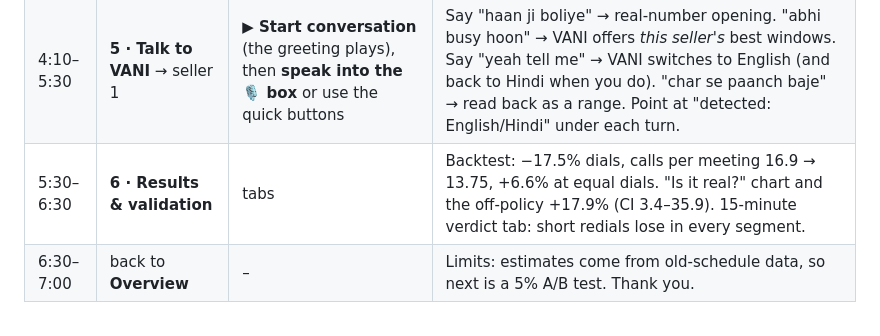
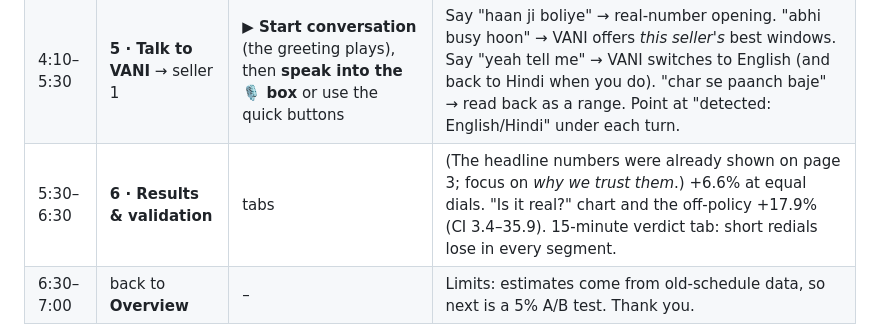
Before and after one commit to Vedantk1919/VANI-Pulse, a Markdown page: DEMO_SCRIPT.md, the part around one of its changes. GitHub-like rendering.

Commit message:
DEMO_SCRIPT: retime to 7 minutes with the new best-time page
Co-Authored-By: Claude Opus 5.5 <noreply@anthropic.com>

```diff
--- a/DEMO_SCRIPT.md
+++ b/DEMO_SCRIPT.md
@@ -16,5 +16,5 @@ Direct links (`?p=<page>&s=<demo seller>`) jump straight to a page with a seller
 | 4:10–5:30 | **5 · Talk to VANI** → seller 1 | **▶ Start conversation** (the greeting plays), then **speak into the 🎙 box** or use the quick buttons | Say "haan ji boliye" → real-number opening. "abhi busy hoon" → VANI offers *this seller's* best windows. Say "yeah tell me" → VANI switches to English (and back to Hindi when you do). "char se paanch baje" → read back as a range. Point at "detected: English/Hindi" under each turn. |
-| 5:30–6:30 | **6 · Results & validation** | tabs | Backtest: −17.5% dials, calls per meeting 16.9 → 13.75, +6.6% at equal dials. "Is it real?" chart and the off-policy +17.9% (CI 3.4–35.9). 15-minute verdict tab: short redials lose in every segment. |
+| 5:30–6:30 | **6 · Results & validation** | tabs | (The headline numbers were already shown on page 3; focus on *why we trust them*.) +6.6% at equal dials. "Is it real?" chart and the off-policy +17.9% (CI 3.4–35.9). 15-minute verdict tab: short redials lose in every segment. |
 | 6:30–7:00 | back to **Overview** | – | Limits: estimates come from old-schedule data, so next is a 5% A/B test. Thank you. |
 
 **Before recording:** run `./run_all.sh` once. Open each demo seller once so the caches are warm (the first load takes ~20 s). Then clear write-backs (Prompt & memory tab → "Clear demo write-backs").
```
Also changed, not shown: other parts of DEMO_SCRIPT.md (+6 -6 lines).
